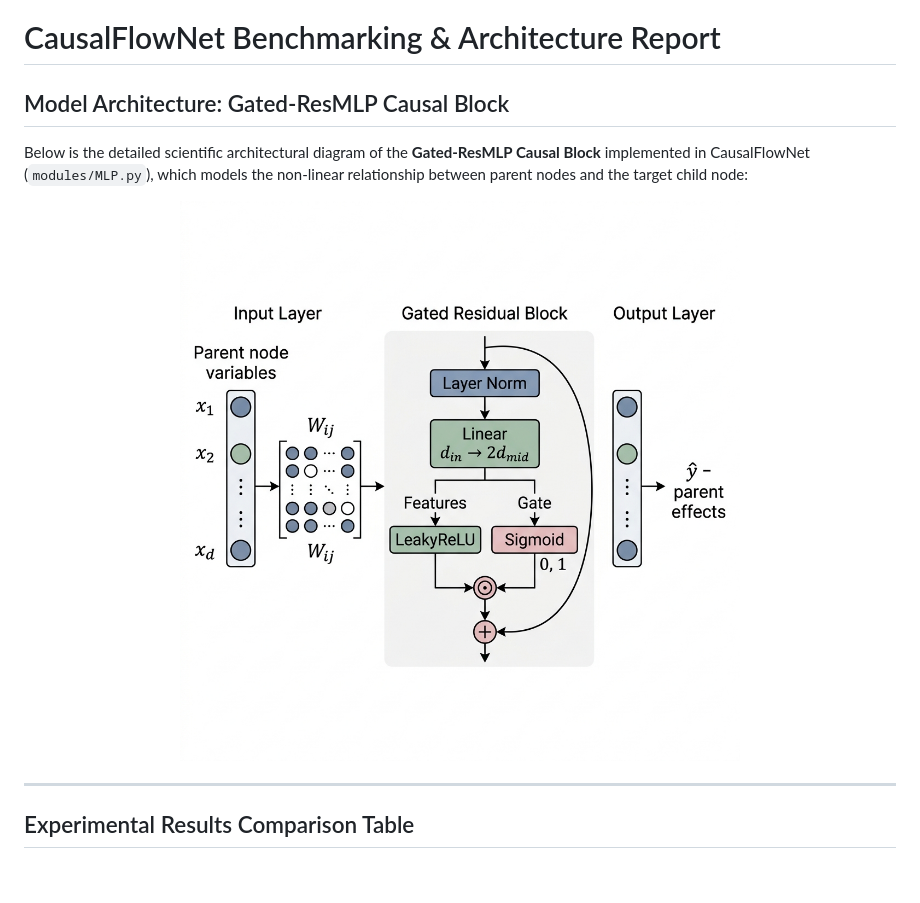
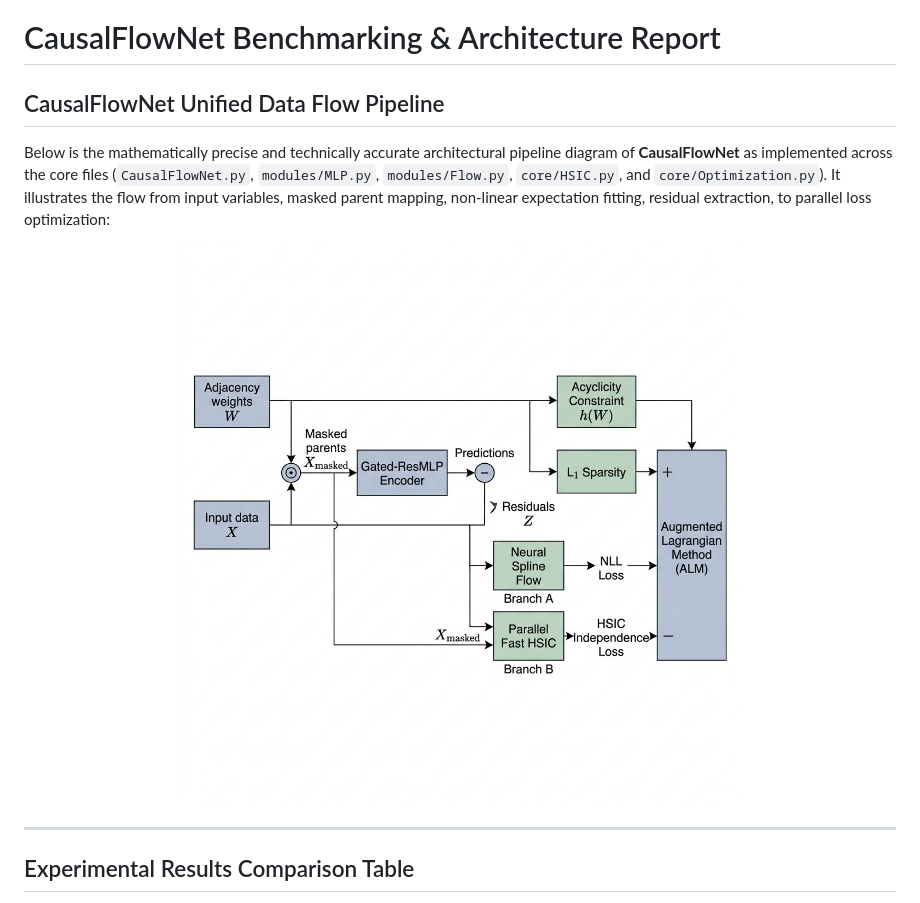
Before and after one commit to manhthai1706/CausalFlowNet, a Markdown page: benchmark.md, the part around the change. Drawn GitHub-style; pictures changed too: causalflownet_pipeline.png (added); blank space fills up the shorter version.

```diff
--- a/benchmark.md
+++ b/benchmark.md
@@ -1,11 +1,11 @@
 # CausalFlowNet Benchmarking & Architecture Report
 
-## Model Architecture: Gated-ResMLP Causal Block
+## CausalFlowNet Unified Data Flow Pipeline
 
-Below is the detailed scientific architectural diagram of the **Gated-ResMLP Causal Block** implemented in CausalFlowNet (`modules/MLP.py`), which models the non-linear relationship between parent nodes and the target child node:
+Below is the mathematically precise and technically accurate architectural pipeline diagram of **CausalFlowNet** as implemented across the core files (`CausalFlowNet.py`, `modules/MLP.py`, `modules/Flow.py`, `core/HSIC.py`, and `core/Optimization.py`). It illustrates the flow from input variables, masked parent mapping, non-linear expectation fitting, residual extraction, to parallel loss optimization:
 
 <p align="center">
-  <img src="causal_resmlp_architecture.png" width="90%" alt="Gated-ResMLP Causal Block Architecture"/>
+  <img src="causalflownet_pipeline.png" width="95%" alt="CausalFlowNet Unified Data Flow Pipeline"/>
 </p>
 
 ---
```
Also changed, not shown: README.md (+10 -0 lines), causalflownet_architecture.png (added).
